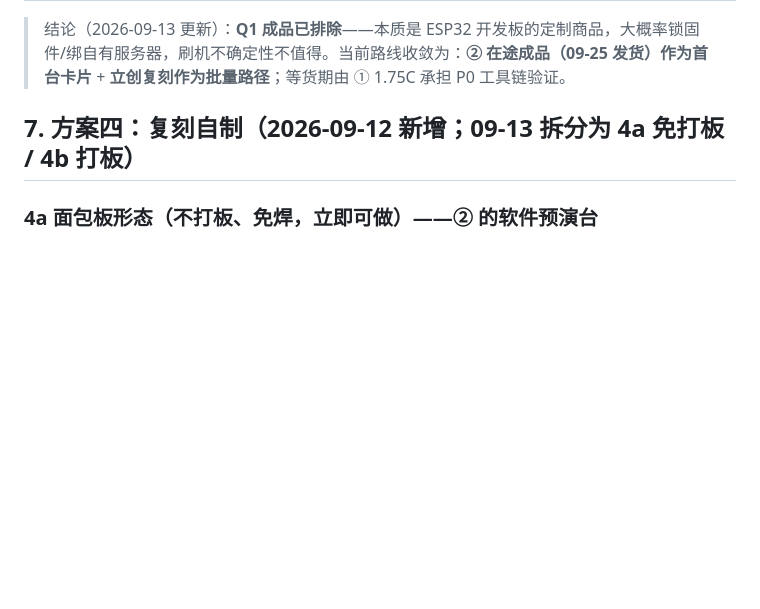
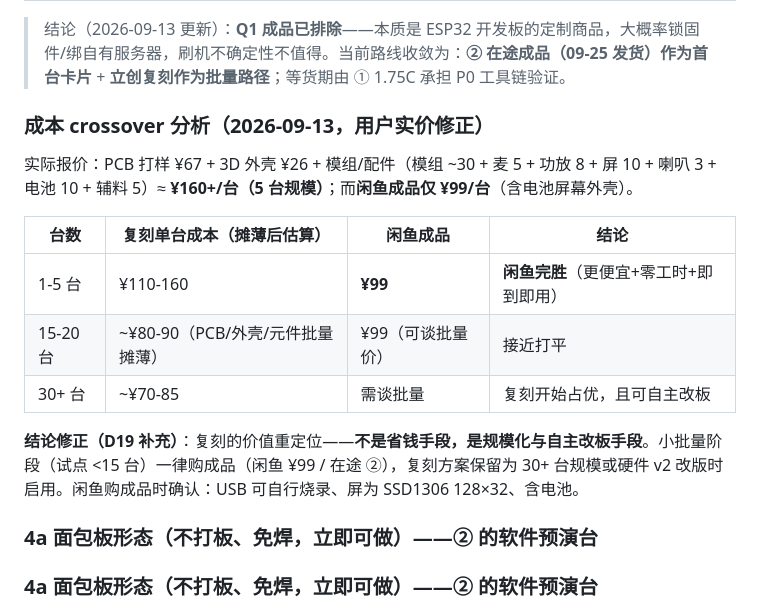
Before and after one commit to bty1987/BadgeCore, a Markdown page: hardware/FIRMWARE-PLAN.md, the part around the change. GitHub-like rendering; blank space fills up the shorter version.

Commit message:
成本 crossover 归档：复刻非省钱手段是规模化手段（<15台闲鱼成品完胜 99 vs 110-160）

```diff
--- a/hardware/FIRMWARE-PLAN.md
+++ b/hardware/FIRMWARE-PLAN.md
@@ -157,7 +157,19 @@ FoloToy AI Passport（源自 TRAE AI 创造力大赛纪念勋章，约 $40，另
 
 > 结论（2026-09-13 更新）：**Q1 成品已排除**——本质是 ESP32 开发板的定制商品，大概率锁固件/绑自有服务器，刷机不确定性不值得。当前路线收敛为：**② 在途成品（09-25 发货）作为首台卡片** + **立创复刻作为批量路径**；等货期由 ① 1.75C 承担 P0 工具链验证。
 
-## 7. 方案四：复刻自制（2026-09-12 新增；09-13 拆分为 4a 免打板 / 4b 打板）
+### 成本 crossover 分析（2026-09-13，用户实价修正）
+
+实际报价：PCB 打样 ¥67 + 3D 外壳 ¥26 + 模组/配件（模组 ~30 + 麦 5 + 功放 8 + 屏 10 + 喇叭 3 + 电池 10 + 辅料 5）≈ **¥160+/台（5 台规模）**；而**闲鱼成品仅 ¥99/台**（含电池屏幕外壳）。
+
+| 台数 | 复刻单台成本（摊薄后估算） | 闲鱼成品 | 结论 |
+|---|---|---|---|
+| 1-5 台 | ¥110-160 | **¥99** | **闲鱼完胜**（更便宜+零工时+即到即用） |
+| 15-20 台 | ~¥80-90（PCB/外壳/元件批量摊薄） | ¥99（可谈批量价） | 接近打平 |
+| 30+ 台 | ~¥70-85 | 需谈批量 | 复刻开始占优，且可自主改板 |
+
+**结论修正（D19 补充）**：复刻的价值重定位——**不是省钱手段，是规模化与自主改板手段**。小批量阶段（试点 <15 台）一律购成品（闲鱼 ¥99 / 在途 ②），复刻方案保留为 30+ 台规模或硬件 v2 改版时启用。闲鱼购成品时确认：USB 可自行烧录、屏为 SSD1306 128×32、含电池。
+
+### 4a 面包板形态（不打板、免焊，立即可做）——② 的软件预演台
 
 ### 4a 面包板形态（不打板、免焊，立即可做）——② 的软件预演台
 
```
